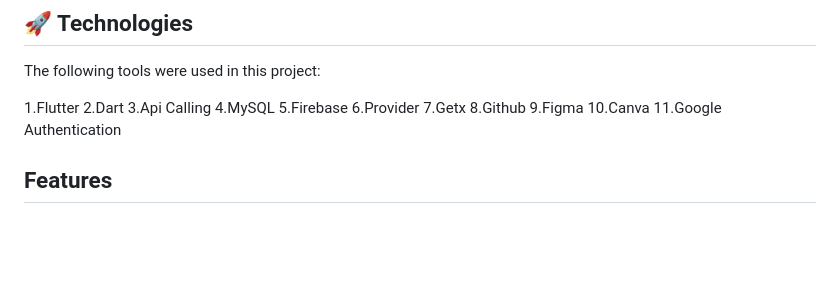
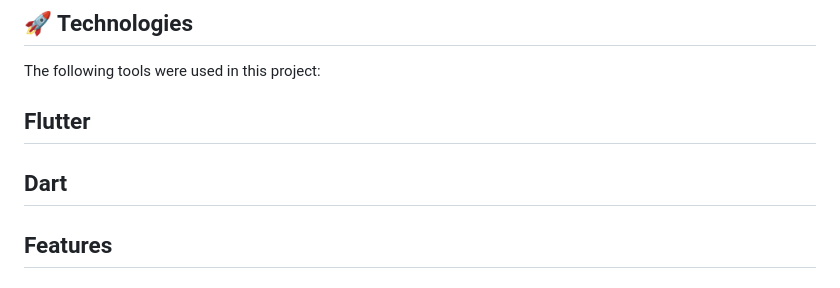
Before and after one commit to IamNikunjParmar/WallGallery-4k-wallpaper-Apps, a Markdown page: wallpaper_app/README.md, the part around the change. GitHub-like rendering; blank space fills up the shorter version.

```diff
--- a/wallpaper_app/README.md
+++ b/wallpaper_app/README.md
@@ -12,18 +12,8 @@ WallGallery is an application designed for wallpaper enthusiasts. It offers a va
 ## 🚀 Technologies
 The following tools were used in this project:
 
-1.Flutter
-2.Dart
-3.Api Calling
-4.MySQL
-5.Firebase
-6.Provider
-7.Getx
-8.Github
-9.Figma
-10.Canva
-11.Google Authentication
-
+## Flutter
+## Dart
 
 ## Features
 
```
